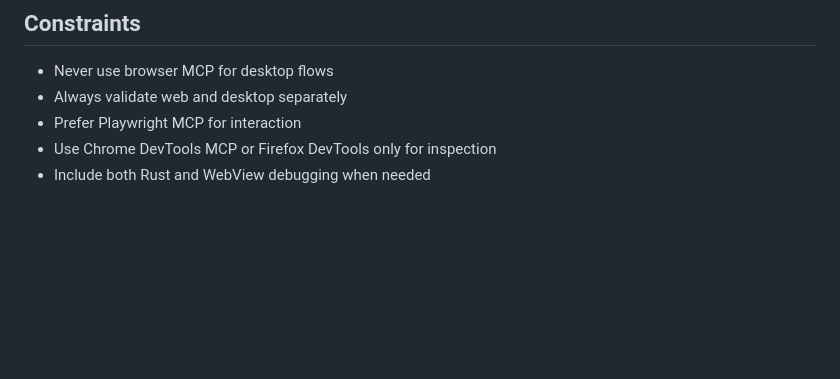
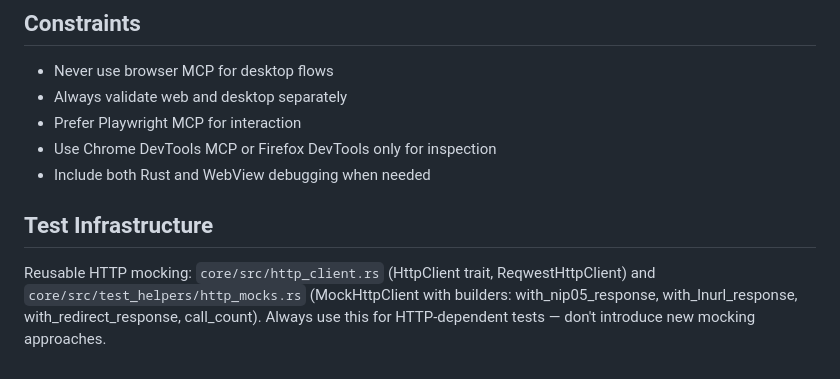
Before and after one commit to kyhou/Arcadestr, a Markdown page: AGENTS.md, the part around the change. GitHub-like rendering; blank space fills up the shorter version.

Commit message:
docs: add test infrastructure documentation to AGENTS.md
Document reusable HTTP mocking infrastructure for test-dependent code.

Includes HttpClient trait, ReqwestHttpClient, and MockHttpClient with

builders for NIP-05, LNURL, and redirect response testing.

```diff
--- a/AGENTS.md
+++ b/AGENTS.md
@@ -329,3 +329,11 @@ Desktop:
 - Prefer Playwright MCP for interaction
 - Use Chrome DevTools MCP or Firefox DevTools only for inspection
 - Include both Rust and WebView debugging when needed
+
+## Test Infrastructure
+
+Reusable HTTP mocking: `core/src/http_client.rs` (HttpClient trait,
+ReqwestHttpClient) and `core/src/test_helpers/http_mocks.rs`
+(MockHttpClient with builders: with_nip05_response, with_lnurl_response,
+with_redirect_response, call_count). Always use this for HTTP-dependent
+tests — don't introduce new mocking approaches.
```
